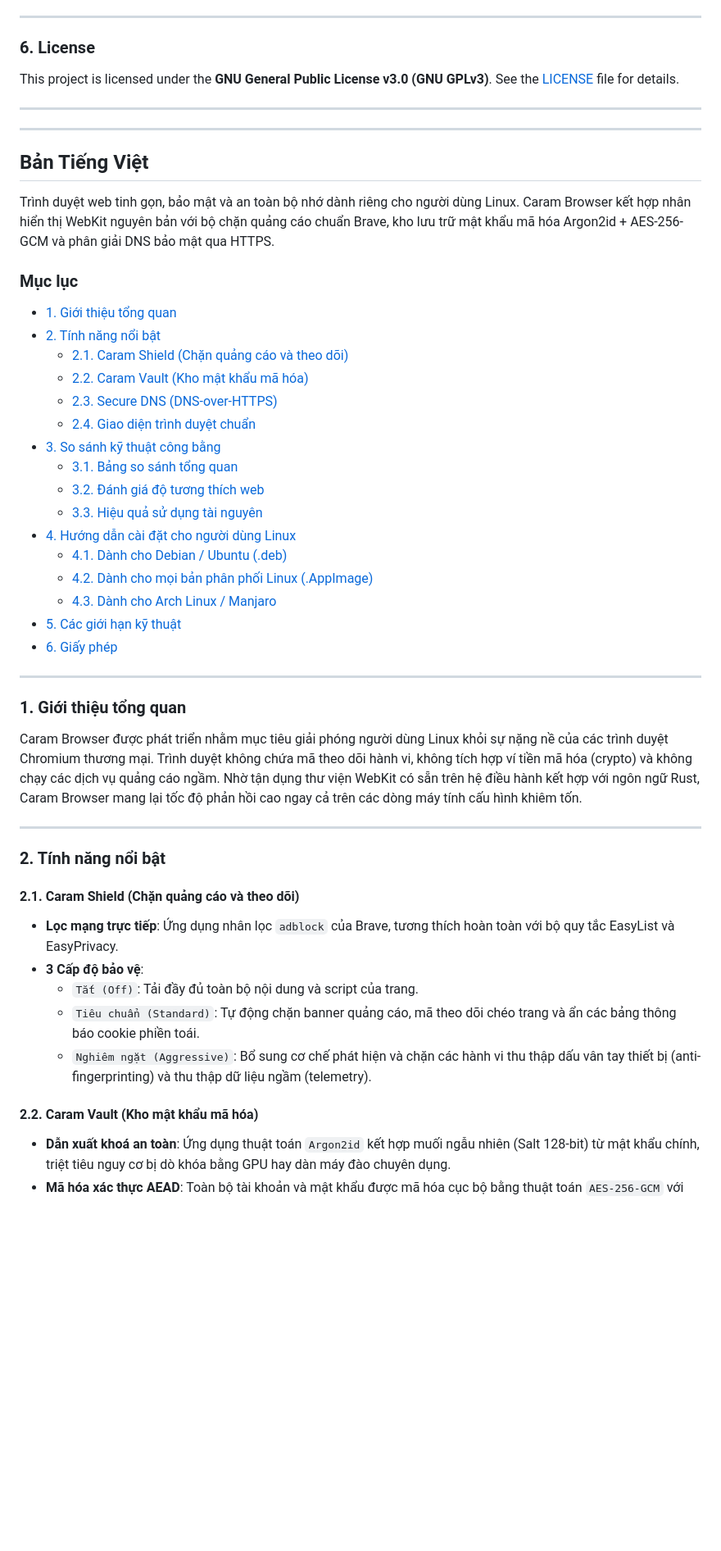
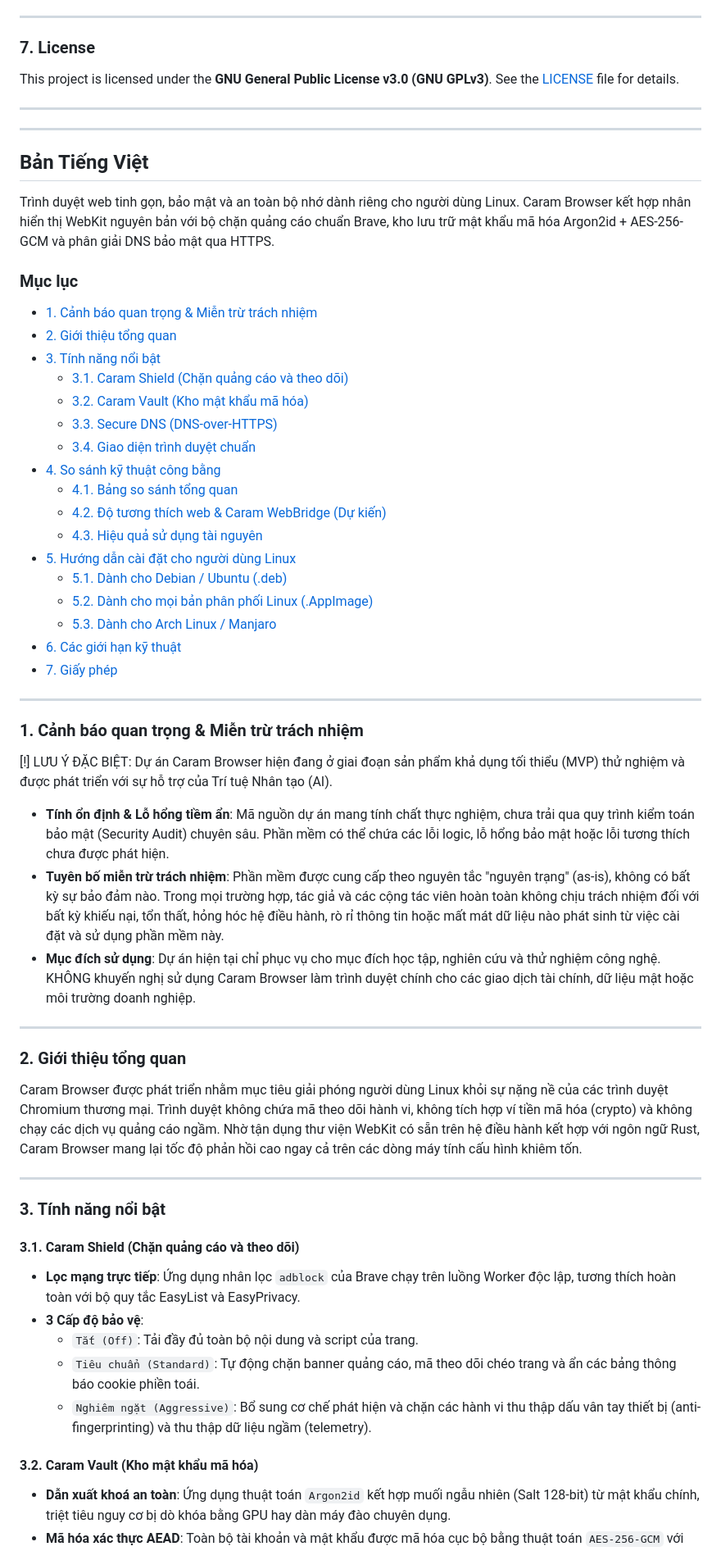
Before and after one commit to LocShadowVN/CaramBrowser, a Markdown page: README.md, the part around one of its changes. Shown at 82% size. Rendered like a GitHub page; blank space fills up the shorter version.

```diff
--- a/README.md
+++ b/README.md
@@ -123,7 +136,7 @@ yay -S caram-browser-bin
 
 ---
 
-### 6. License
+### 7. License
 
 This project is licensed under the **GNU General Public License v3.0 (GNU GPLv3)**. See the [LICENSE](LICENSE) file for details.
 
@@ -136,41 +149,52 @@ This project is licensed under the **GNU General Public License v3.0 (GNU GPLv3)
 Trình duyệt web tinh gọn, bảo mật và an toàn bộ nhớ dành riêng cho người dùng Linux. Caram Browser kết hợp nhân hiển thị WebKit nguyên bản với bộ chặn quảng cáo chuẩn Brave, kho lưu trữ mật khẩu mã hóa Argon2id + AES-256-GCM và phân giải DNS bảo mật qua HTTPS.
 
 ### Mục lục
-- [1. Giới thiệu tổng quan](#1-giới-thiệu-tổng-quan)
-- [2. Tính năng nổi bật](#2-tính-năng-nổi-bật)
-  - [2.1. Caram Shield (Chặn quảng cáo và theo dõi)](#21-caram-shield-chặn-quảng-cáo-và-theo-dõi)
-  - [2.2. Caram Vault (Kho mật khẩu mã hóa)](#22-caram-vault-kho-mật-khẩu-mã-hóa)
-  - [2.3. Secure DNS (DNS-over-HTTPS)](#23-secure-dns-dns-over-https)
-  - [2.4. Giao diện trình duyệt chuẩn](#24-giao-diện-trình-duyệt-chuẩn)
-- [3. So sánh kỹ thuật công bằng](#3-so-sánh-kỹ-thuật-công-bằng)
-  - [3.1. Bảng so sánh tổng quan](#31-bảng-so-sánh-tổng-quan)
-  - [3.2. Đánh giá độ tương thích web](#32-đánh-giá-độ-tương-thích-web)
-  - [3.3. Hiệu quả sử dụng tài nguyên](#33-hiệu-quả-sử-dụng-tài-nguyên)
-- [4. Hướng dẫn cài đặt cho người dùng Linux](#4-hướng-dẫn-cài-đặt-cho-người-dùng-linux)
-  - [4.1. Dành cho Debian / Ubuntu (.deb)](#41-dành-cho-debian--ubuntu-deb)
-  - [4.2. Dành cho mọi bản phân phối Linux (.AppImage)](#42-dành-cho-mọi-bản-phân-phối-linux-appimage)
-  - [4.3. Dành cho Arch Linux / Manjaro](#43-dành-cho-arch-linux--manjaro)
-- [5. Các giới hạn kỹ thuật](#5-các-giới-hạn-kỹ-thuật)
-- [6. Giấy phép](#6-giấy-phép)
+- [1. Cảnh báo quan trọng & Miễn trừ trách nhiệm](#1-cảnh-báo-quan-trọng--miễn-trừ-trách-nhiệm)
+- [2. Giới thiệu tổng quan](#2-giới-thiệu-tổng-quan)
+- [3. Tính năng nổi bật](#3-tính-năng-nổi-bật)
+  - [3.1. Caram Shield (Chặn quảng cáo và theo dõi)](#31-caram-shield-chặn-quảng-cáo-và-theo-dõi)
+  - [3.2. Caram Vault (Kho mật khẩu mã hóa)](#32-caram-vault-kho-mật-khẩu-mã-hóa)
+  - [3.3. Secure DNS (DNS-over-HTTPS)](#33-secure-dns-dns-over-https)
+  - [3.4. Giao diện trình duyệt chuẩn](#34-giao-diện-trình-duyệt-chuẩn)
+- [4. So sánh kỹ thuật công bằng](#4-so-sánh-kỹ-thuật-công-bằng)
+  - [4.1. Bảng so sánh tổng quan](#41-bảng-so-sánh-tổng-quan)
+  - [4.2. Độ tương thích web & Caram WebBridge (Dự kiến)](#42-độ-tương-thích-web--caram-webbridge-dự-kiến)
+  - [4.3. Hiệu quả sử dụng tài nguyên](#43-hiệu-quả-sử-dụng-tài-nguyên)
+- [5. Hướng dẫn cài đặt cho người dùng Linux](#5-hướng-dẫn-cài-đặt-cho-người-dùng-linux)
+  - [5.1. Dành cho Debian / Ubuntu (.deb)](#51-dành-cho-debian--ubuntu-deb)
+  - [5.2. Dành cho mọi bản phân phối Linux (.AppImage)](#52-dành-cho-mọi-bản-phân-phối-linux-appimage)
+  - [5.3. Dành cho Arch Linux / Manjaro](#53-dành-cho-arch-linux--manjaro)
+- [6. Các giới hạn kỹ thuật](#6-các-giới-hạn-kỹ-thuật)
+- [7. Giấy phép](#7-giấy-phép)
 
 ---
 
-### 1. Giới thiệu tổng quan
+### 1. Cảnh báo quan trọng & Miễn trừ trách nhiệm
+
+[!] LƯU Ý ĐẶC BIỆT: Dự án Caram Browser hiện đang ở giai đoạn sản phẩm khả dụng tối thiểu (MVP) thử nghiệm và được phát triển với sự hỗ trợ của Trí tuệ Nhân tạo (AI).
+
+- **Tính ổn định & Lỗ hổng tiềm ẩn**: Mã nguồn dự án mang tính chất thực nghiệm, chưa trải qua quy trình kiểm toán bảo mật (Security Audit) chuyên sâu. Phần mềm có thể chứa các lỗi logic, lỗ hổng bảo mật hoặc lỗi tương thích chưa được phát hiện.
+- **Tuyên bố miễn trừ trách nhiệm**: Phần mềm được cung cấp theo nguyên tắc "nguyên trạng" (as-is), không có bất kỳ sự bảo đảm nào. Trong mọi trường hợp, tác giả và các cộng tác viên hoàn toàn không chịu trách nhiệm đối với bất kỳ khiếu nại, tổn thất, hỏng hóc hệ điều hành, rò rỉ thông tin hoặc mất mát dữ liệu nào phát sinh từ việc cài đặt và sử dụng phần mềm này.
+- **Mục đích sử dụng**: Dự án hiện tại chỉ phục vụ cho mục đích học tập, nghiên cứu và thử nghiệm công nghệ. KHÔNG khuyến nghị sử dụng Caram Browser làm trình duyệt chính cho các giao dịch tài chính, dữ liệu mật hoặc môi trường doanh nghiệp.
+
+---
+
+### 2. Giới thiệu tổng quan
 
 Caram Browser được phát triển nhằm mục tiêu giải phóng người dùng Linux khỏi sự nặng nề của các trình duyệt Chromium thương mại. Trình duyệt không chứa mã theo dõi hành vi, không tích hợp ví tiền mã hóa (crypto) và không chạy các dịch vụ quảng cáo ngầm. Nhờ tận dụng thư viện WebKit có sẵn trên hệ điều hành kết hợp với ngôn ngữ Rust, Caram Browser mang lại tốc độ phản hồi cao ngay cả trên các dòng máy tính cấu hình khiêm tốn.
 
 ---
 
-### 2. Tính năng nổi bật
+### 3. Tính năng nổi bật
 
-#### 2.1. Caram Shield (Chặn quảng cáo và theo dõi)
-- **Lọc mạng trực tiếp**: Ứng dụng nhân lọc `adblock` của Brave, tương thích hoàn toàn với bộ quy tắc EasyList và EasyPrivacy.
+#### 3.1. Caram Shield (Chặn quảng cáo và theo dõi)
+- **Lọc mạng trực tiếp**: Ứng dụng nhân lọc `adblock` của Brave chạy trên luồng Worker độc lập, tương thích hoàn toàn với bộ quy tắc EasyList và EasyPrivacy.
 - **3 Cấp độ bảo vệ**:
   - `Tắt (Off)`: Tải đầy đủ toàn bộ nội dung và script của trang.
   - `Tiêu chuẩn (Standard)`: Tự động chặn banner quảng cáo, mã theo dõi chéo trang và ẩn các bảng thông báo cookie phiền toái.
   - `Nghiêm ngặt (Aggressive)`: Bổ sung cơ chế phát hiện và chặn các hành vi thu thập dấu vân tay thiết bị (anti-fingerprinting) và thu thập dữ liệu ngầm (telemetry).
 
-#### 2.2. Caram Vault (Kho mật khẩu mã hóa)
+#### 3.2. Caram Vault (Kho mật khẩu mã hóa)
 - **Dẫn xuất khoá an toàn**: Ứng dụng thuật toán `Argon2id` kết hợp muối ngẫu nhiên (Salt 128-bit) từ mật khẩu chính, triệt tiêu nguy cơ bị dò khóa bằng GPU hay dàn máy đào chuyên dụng.
 - **Mã hóa xác thực AEAD**: Toàn bộ tài khoản và mật khẩu được mã hóa cục bộ bằng thuật toán `AES-256-GCM` với mã Nonce 96-bit riêng biệt cho từng dòng dữ liệu.
 - **Bộ tạo mật khẩu tích hợp**: Hỗ trợ khởi tạo các chuỗi ký tự mật khẩu ngẫu nhiên có độ dài và độ phức tạp cao chỉ với một nút bấm.
```
Also changed, not shown: other parts of README.md (+68 -53 lines).
